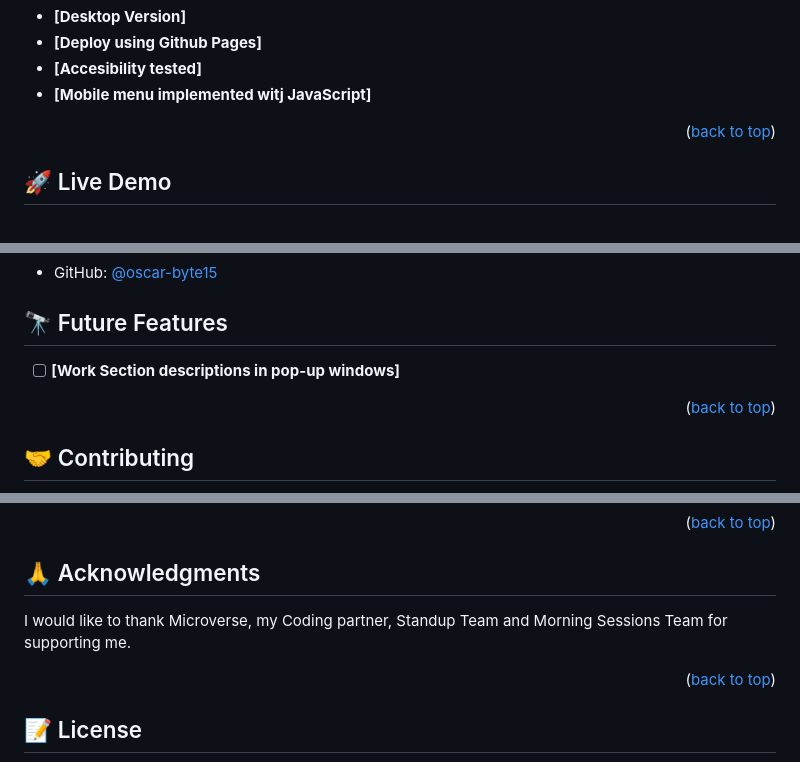
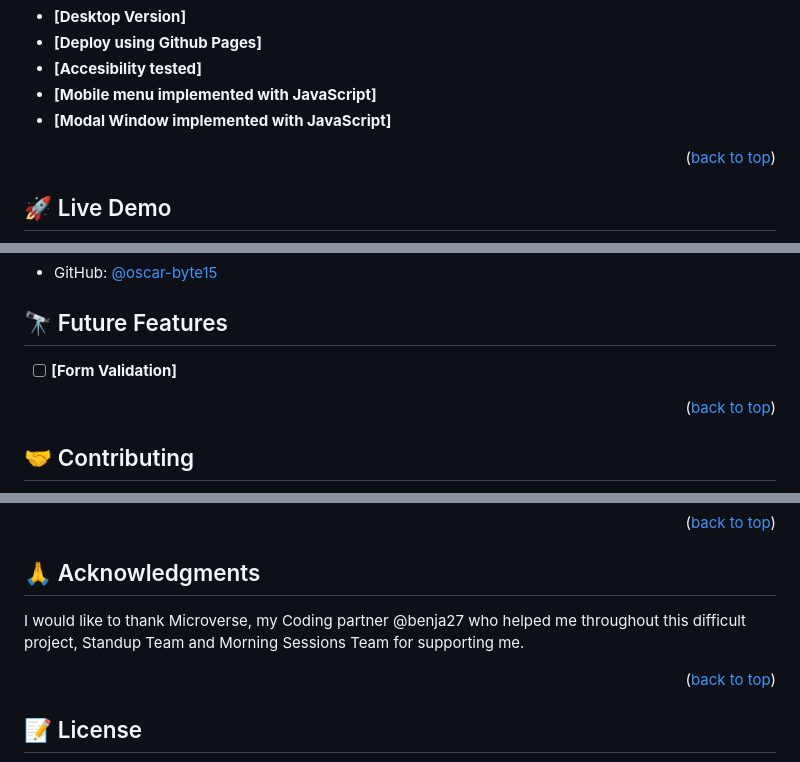
Before and after one commit to Maedea9/portfolio1, a Markdown page: README.md, 3 parts joined by grey strips. Rendered like a GitHub page.

```diff
--- a/README.md
+++ b/README.md
@@ -72,7 +72,9 @@ To run the project, execute the "index.html" file in your browser
 - **[Desktop Version]**
 - **[Deploy using Github Pages]**
 - **[Accesibility tested]**
-- **[Mobile menu implemented witj JavaScript]**
+- **[Mobile menu implemented with JavaScript]**
+- **[Modal Window implemented with JavaScript]**
+
 
 <p align="right">(<a href="#readme-top">back to top</a>)</p>
 
@@ -107,7 +109,7 @@ To run the project, execute the "index.html" file in your browser
 
 ## 🔭 Future Features <a name="future-features"></a>
 
-- [ ] **[Work Section descriptions in pop-up windows]**
+- [ ] **[Form Validation]**
 
 <p align="right">(<a href="#readme-top">back to top</a>)</p>
 
@@ -123,7 +125,7 @@ If you like this project you can follow my work through my social networks
 
 ## 🙏 Acknowledgments <a name="acknowledgements"></a>
 
-I would like to thank Microverse, my Coding partner, Standup Team and Morning Sessions Team for supporting me.
+I would like to thank Microverse, my Coding partner @benja27 who helped me throughout this difficult project, Standup Team and Morning Sessions Team for supporting me.
 
 
 <p align="right">(<a href="#readme-top">back to top</a>)</p>
```
